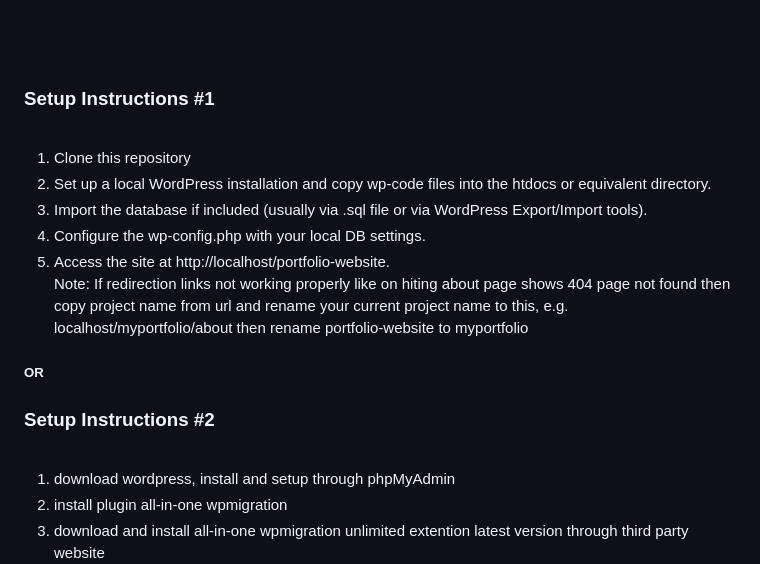
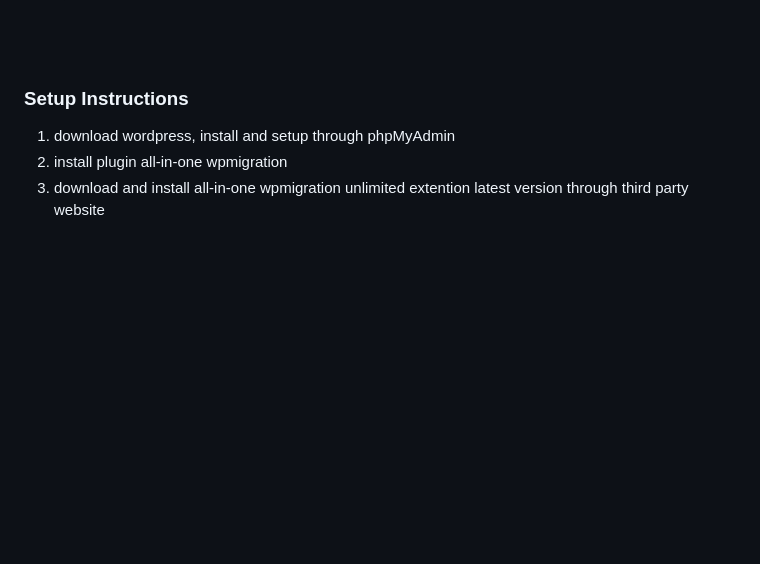
Before and after one commit to gaurav110601/wp-portfolio-flo-template, a Markdown page: README.md, the part around the change. Drawn GitHub-style; blank space fills up the shorter version.

```diff
--- a/README.md
+++ b/README.md
@@ -39,21 +39,7 @@ This is my Personal Portfolio Website built using WordPress and the Arrival Me t
 <!-- ................................................................................................................................. -->
 
 
-### Setup Instructions #1
-<br>
-
-1. Clone this repository
-2. Set up a local WordPress installation and copy wp-code files into the htdocs or equivalent directory.
-3. Import the database if included (usually via .sql file or via WordPress Export/Import tools).
-4. Configure the wp-config.php with your local DB settings.
-5. Access the site at http://localhost/portfolio-website. <br>
-Note: If redirection links not working properly like on hiting about page shows 404 page not found then copy project name from url and rename your current project name to this, e.g. localhost/myportfolio/about then rename portfolio-website to myportfolio
-
-##### OR
-
-### Setup Instructions #2
-<br>
-
+### Setup Instructions
 1. download wordpress, install and setup through phpMyAdmin
 2. install plugin all-in-one wpmigration
 3. download and install all-in-one wpmigration unlimited extention latest version through third party website
```
